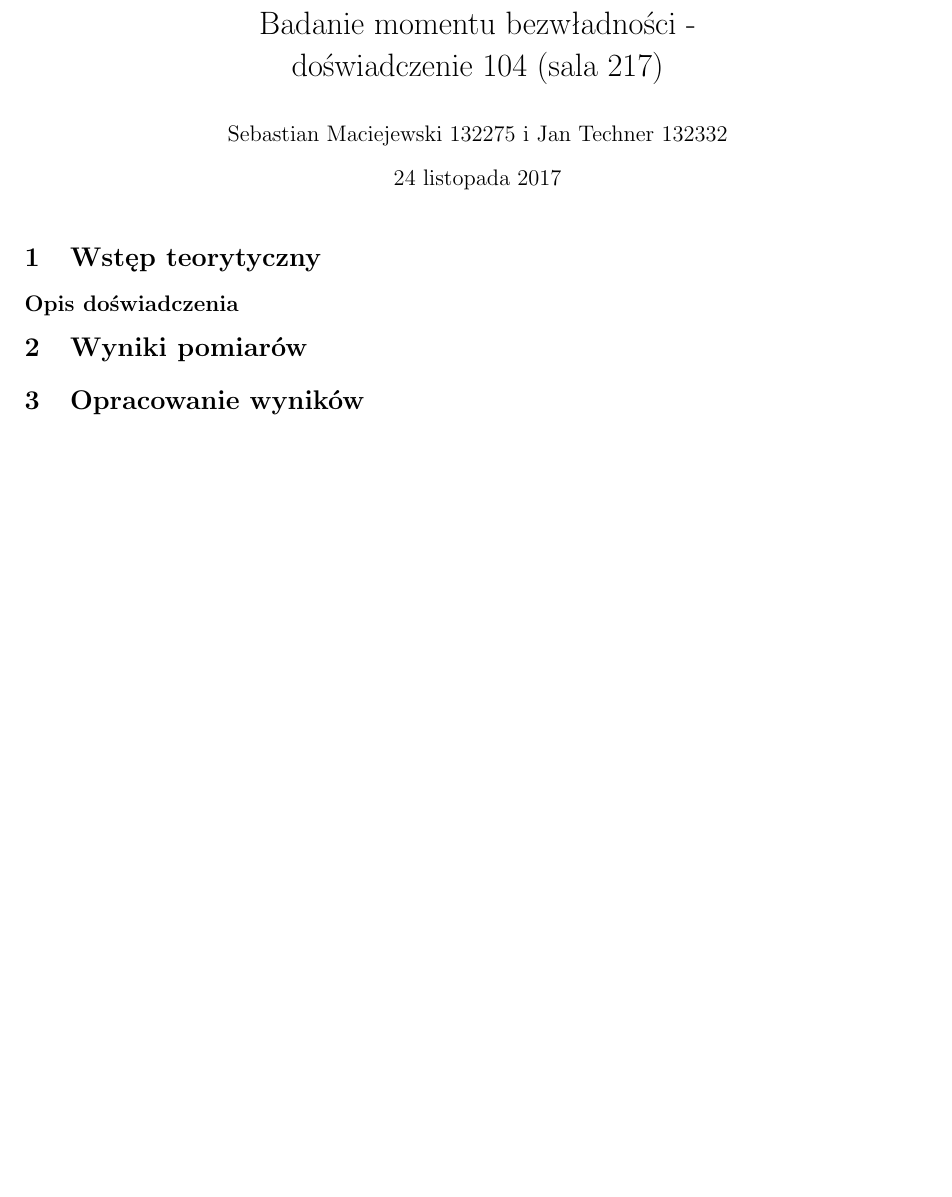
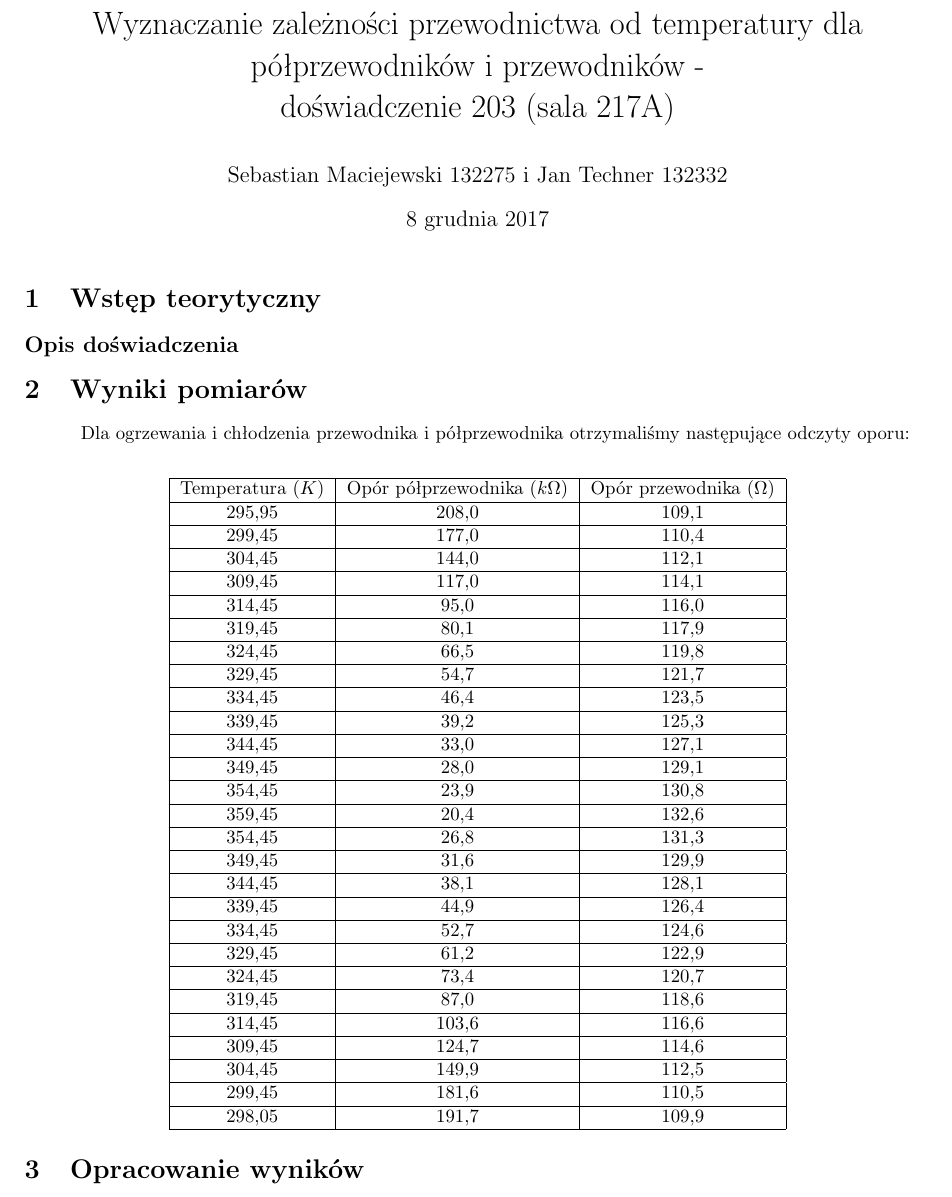
Before and after one commit to S-Maciejewski/Laby-Fizyka, a LaTeX document (Sprawozdanie.tex): part of the page before the commit and part of page 1 of 2 after it, cut at the place of the change, the shorter picture padded with empty space. Compiled offline with pdfLaTeX.

Commit message:
Wyniki pomiarów i obliczenia ze wzorami (bez obliczania błędu)

```diff
--- a/Sprawozdanie.tex
+++ b/Sprawozdanie.tex
@@ -11,8 +11,9 @@
 \geometry{a4paper, total={170mm,257mm}, left=20mm, top=20mm }
 
 \author{Sebastian Maciejewski 132275 i Jan Techner 132332}
-\title{Badanie momentu bezwładności - \\ doświadczenie 104 (sala 217)}
-\date{24 listopada 2017}
+\title{Wyznaczanie zależności przewodnictwa od temperatury
+dla półprzewodników i przewodników - \\ doświadczenie 203 (sala 217A)}
+\date{8 grudnia 2017}
 \setlength{\parindent}{0pt}
 \newcommand{\forceindent}{\leavevmode{\parindent=3em\indent}}
 \begin{document}
@@ -23,6 +24,72 @@
 \subsection*{Opis doświadczenia}
 
 \section{Wyniki pomiarów}
+\forceindent Dla ogrzewania i chłodzenia przewodnika i półprzewodnika otrzymaliśmy następujące odczyty oporu:\\
+\begin{center}
+\begin{tabular}{|c|c|c|}
+\hline
+Temperatura $(K)$ & Opór półprzewodnika $(k\Omega)$ & Opór przewodnika $(\Omega)$\\
+\hline
+295,95&208,0&109,1\\
+ \hline
+299,45&177,0&110,4\\
+ \hline
+304,45&144,0&112,1\\
+ \hline
+309,45&117,0&114,1\\
+ \hline
+314,45&95,0&116,0\\
+ \hline
+319,45&80,1&117,9\\
+ \hline
+324,45&66,5&119,8\\
+ \hline
+329,45&54,7&121,7\\
+ \hline
+334,45&46,4&123,5\\
+ \hline
+339,45&39,2&125,3\\
+ \hline
+344,45&33,0&127,1\\
+ \hline
+349,45&28,0&129,1\\
+ \hline
+354,45&23,9&130,8\\
+ \hline
+359,45&20,4&132,6\\
+ \hline
+354,45&26,8&131,3\\
+ \hline
+349,45&31,6&129,9\\
+ \hline
+344,45&38,1&128,1\\
+ \hline
+339,45&44,9&126,4\\
+ \hline
+334,45&52,7&124,6\\
+ \hline
+329,45&61,2&122,9\\
+ \hline
+324,45&73,4&120,7\\
+ \hline
+319,45&87,0&118,6\\
+ \hline
+314,45&103,6&116,6\\
+ \hline
+309,45&124,7&114,6\\
+ \hline
+304,45&149,9&112,5\\
+ \hline
+299,45&181,6&110,5\\
+ \hline
+298,05&191,7&109,9\\
+ \hline
+
+
+\end{tabular}
+\end{center}
+
+
 
 \section{Opracowanie wyników}
 \forceindent Dla zależności:
```
Also changed, not shown: Sprawozdanie.pdf.
